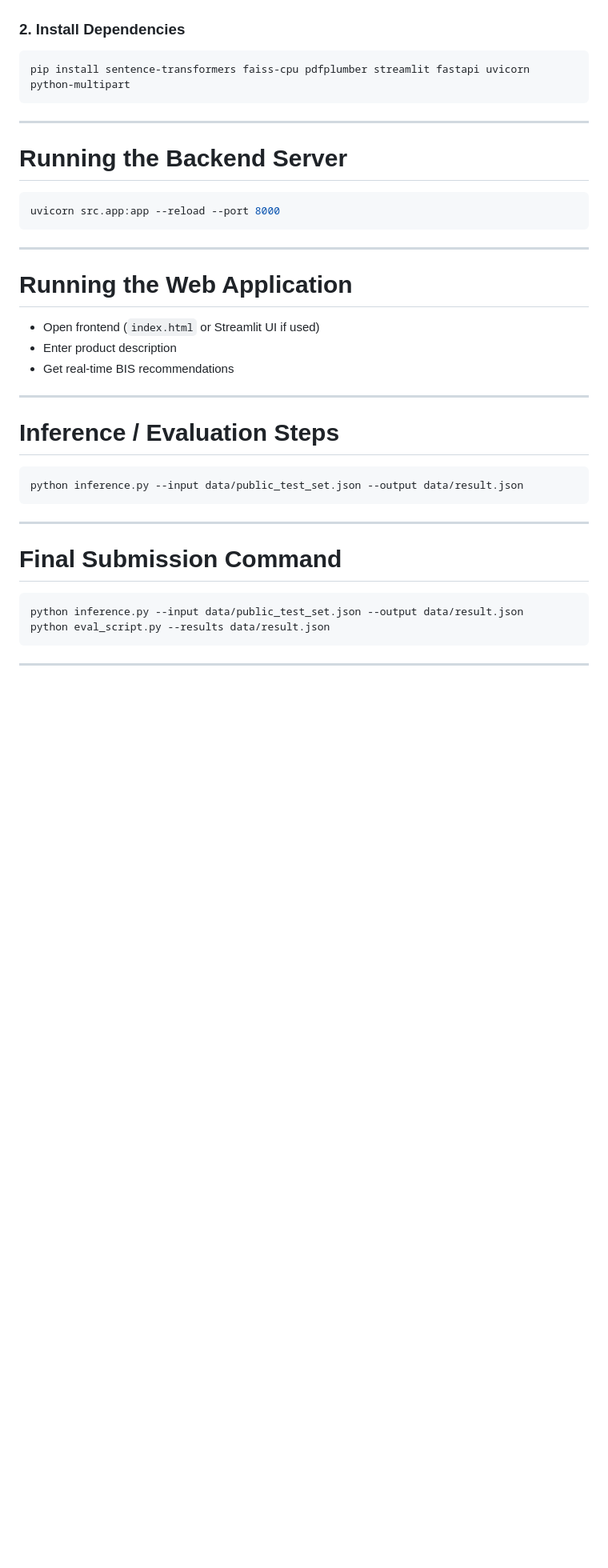
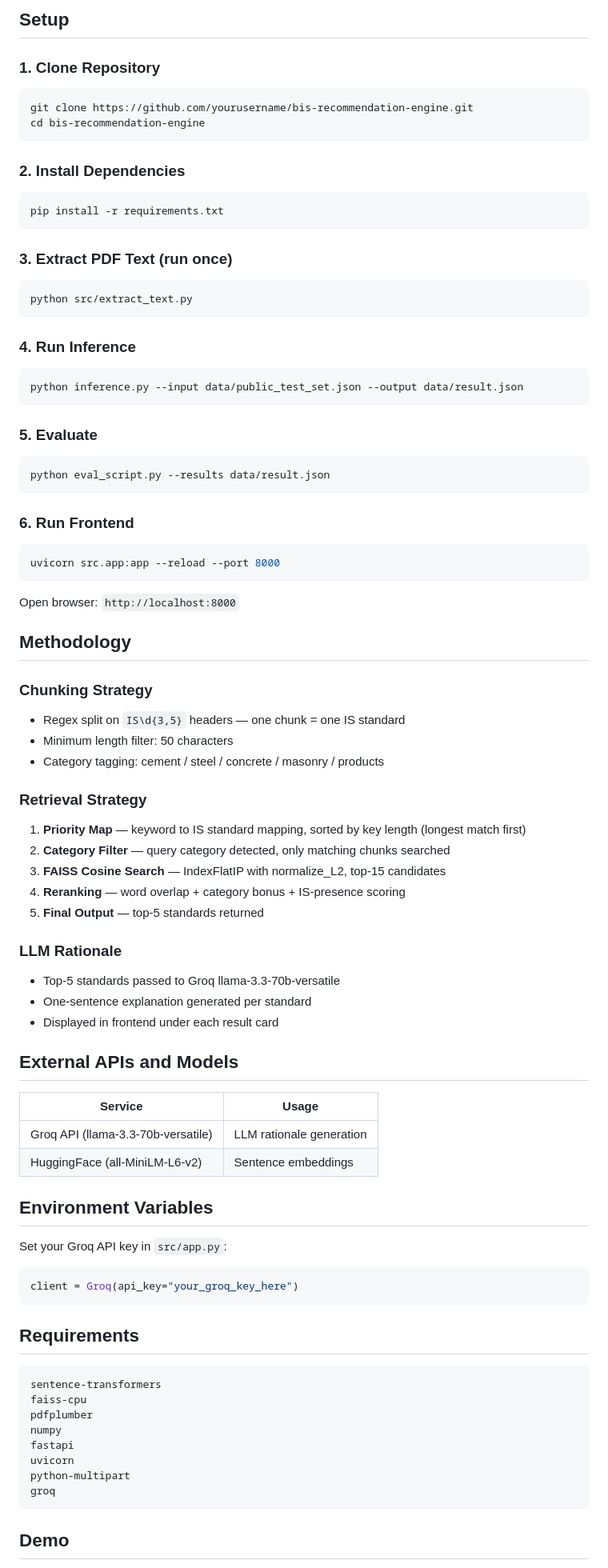
Before and after one commit to 231801136RAMYADEVIK/BIS_Standard_Recommendation_Engine-, a Markdown page: README.md, the part around one of its changes. Shown at 80% size. Rendered like a GitHub page; blank space fills up the shorter version.

````diff
--- a/README.md
+++ b/README.md
@@ -77,42 +78,83 @@ cd bis-recommendation-engine(2)
+## Setup
+
+### 1. Clone Repository
+```bash
+git clone https://github.com/yourusername/bis-recommendation-engine.git
+cd bis-recommendation-engine
+```
 
 ### 2. Install Dependencies
-
 ```bash
-pip install sentence-transformers faiss-cpu pdfplumber streamlit fastapi uvicorn python-multipart
+pip install -r requirements.txt
 ```
 
----
+### 3. Extract PDF Text (run once)
+```bash
+python src/extract_text.py
+```
 
-#  Running the Backend Server
+### 4. Run Inference
+```bash
+python inference.py --input data/public_test_set.json --output data/result.json
+```
 
+### 5. Evaluate
+```bash
+python eval_script.py --results data/result.json
+```
+
+### 6. Run Frontend
 ```bash
 uvicorn src.app:app --reload --port 8000
 ```
 
----
+Open browser: `http://localhost:8000`
 
-#  Running the Web Application
+## Methodology
 
-* Open frontend (`index.html` or Streamlit UI if used)
-* Enter product description
-* Get real-time BIS recommendations
+### Chunking Strategy
+- Regex split on `IS\d{3,5}` headers — one chunk = one IS standard
+- Minimum length filter: 50 characters
+- Category tagging: cement / steel / concrete / masonry / products
 
----
+### Retrieval Strategy
+1. **Priority Map** — keyword to IS standard mapping, sorted by key length (longest match first)
+2. **Category Filter** — query category detected, only matching chunks searched
+3. **FAISS Cosine Search** — IndexFlatIP with normalize_L2, top-15 candidates
+4. **Reranking** — word overlap + category bonus + IS-presence scoring
+5. **Final Output** — top-5 standards returned
 
-#  Inference / Evaluation Steps
+### LLM Rationale
+- Top-5 standards passed to Groq llama-3.3-70b-versatile
+- One-sentence explanation generated per standard
+- Displayed in frontend under each result card
 
-```bash
-python inference.py --input data/public_test_set.json --output data/result.json
+## External APIs and Models
+
+| Service | Usage |
+|---------|-------|
+| Groq API (llama-3.3-70b-versatile) | LLM rationale generation |
+| HuggingFace (all-MiniLM-L6-v2) | Sentence embeddings |
+
+## Environment Variables
+
+Set your Groq API key in `src/app.py`:
+```python
+client = Groq(api_key="your_groq_key_here")
 ```
 
----
+## Requirements
 
-#  Final Submission Command
-
-```bash
-python inference.py --input data/public_test_set.json --output data/result.json
-python eval_script.py --results data/result.json
+```
+sentence-transformers
+faiss-cpu
+pdfplumber
+numpy
+fastapi
+uvicorn
+python-multipart
+groq
 ```
 
----
+## Demo
 
````
Also changed, not shown: other parts of README.md (+95 -114 lines).
